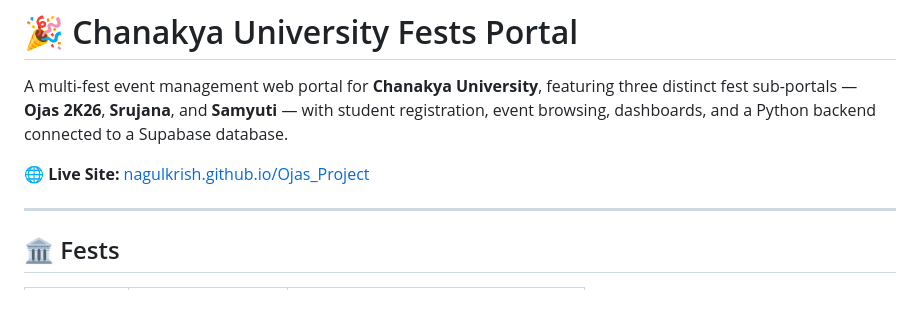
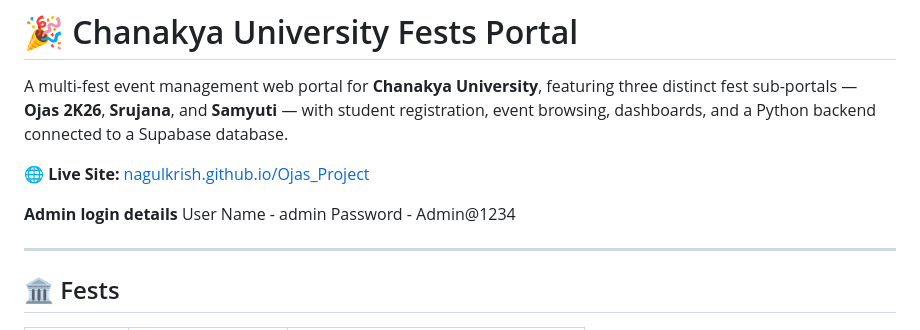
Before and after one commit to nagulkrish/ojas, a Markdown page: README.md, the part around one of its changes. GitHub-like rendering; blank space fills up the shorter version.

```diff
--- a/README.md
+++ b/README.md
@@ -3,6 +3,10 @@
 A multi-fest event management web portal for **Chanakya University**, featuring three distinct fest sub-portals — **Ojas 2K26**, **Srujana**, and **Samyuti** — with student registration, event browsing, dashboards, and a Python backend connected to a Supabase database.
 
 🌐 **Live Site:** [nagulkrish.github.io/Ojas_Project](https://nagulkrish.github.io/Ojas_Project/)
+
+**Admin login details**
+User Name - admin
+Password - Admin@1234
 
 ---
 
```
Also changed, not shown: other parts of README.md (+2 -1 lines).
